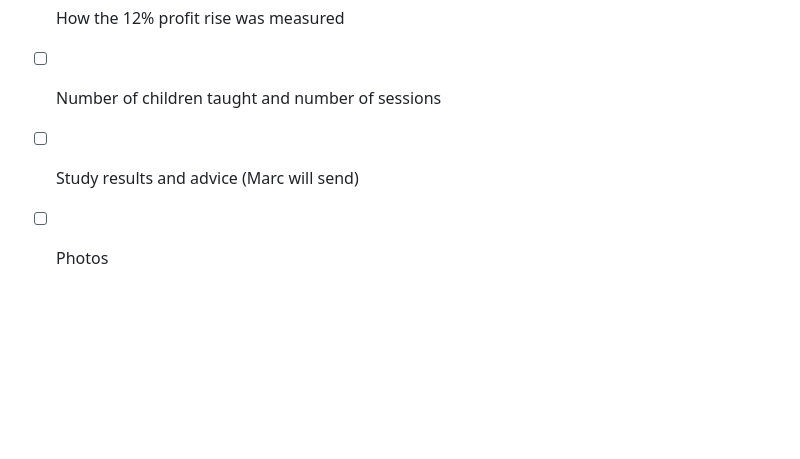
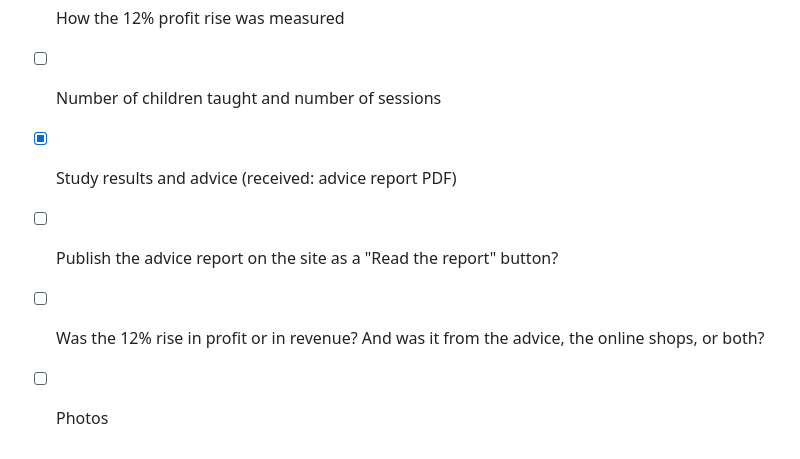
Before and after one commit to marcworanun/Website-Brag-Page, a Markdown page: content/projects.md, the part around one of its changes. Drawn GitHub-style; blank space fills up the shorter version.

```diff
--- a/content/projects.md
+++ b/content/projects.md
@@ -117,5 +134,7 @@ Each project has two parts: **full notes** (everything Marc shared, for referenc
 - [x] Period: 3 months
 - [ ] How the 12% profit rise was measured
 - [ ] Number of children taught and number of sessions
-- [ ] Study results and advice (Marc will send)
+- [x] Study results and advice (received: advice report PDF)
+- [ ] Publish the advice report on the site as a "Read the report" button?
+- [ ] Was the 12% rise in profit or in revenue? And was it from the advice, the online shops, or both?
 - [ ] Photos
```
Also changed, not shown: other parts of content/projects.md (+20 -3 lines).
